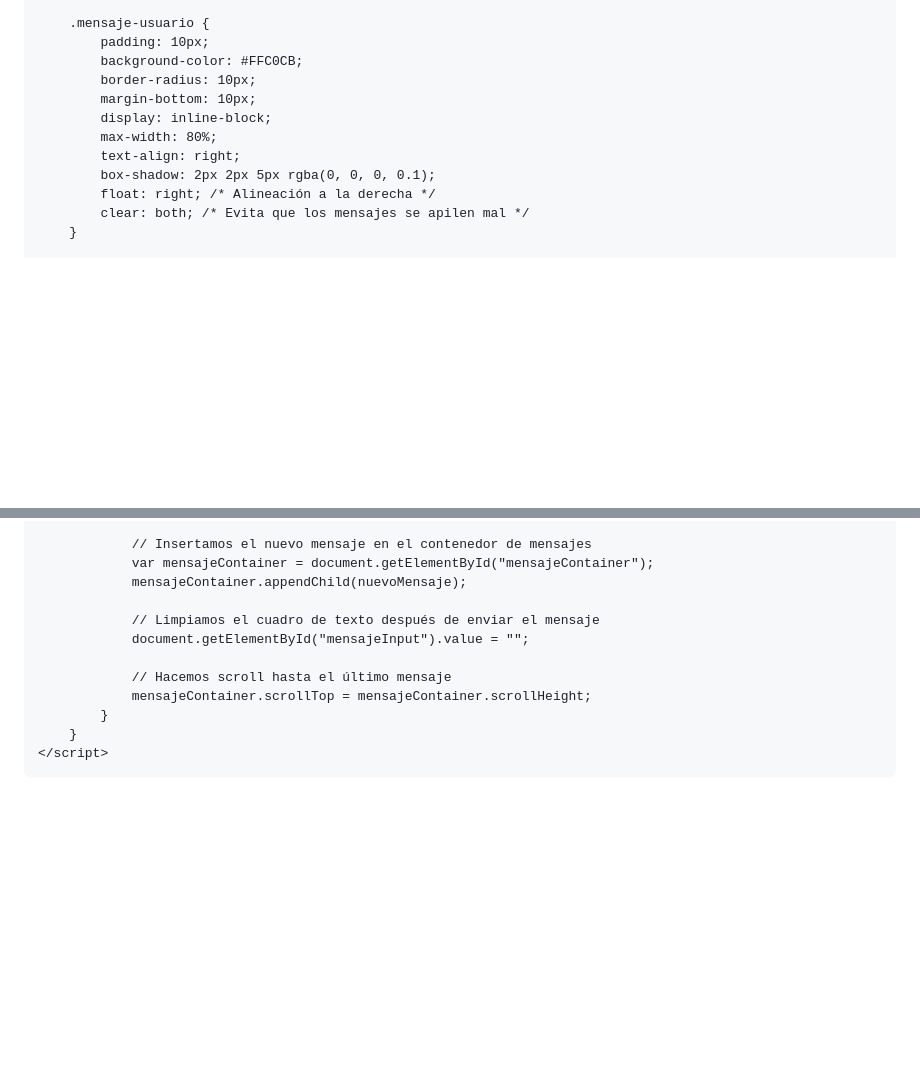
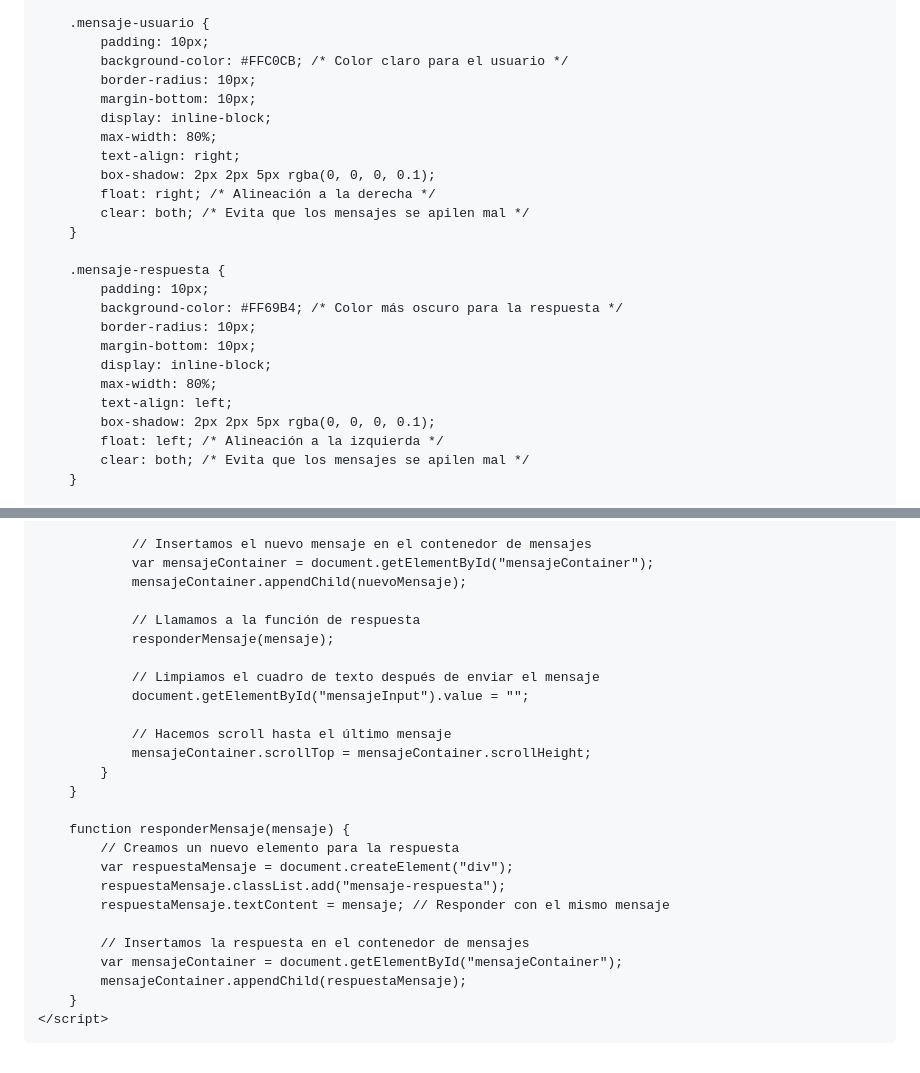
Before and after one commit to fred153/Proyecto-Salud-mental, a Markdown page: README.md, 2 parts joined by grey strips. Rendered like a GitHub page; blank space fills up the shorter version.

```diff
--- a/README.md
+++ b/README.md
@@ -58,7 +58,7 @@
 
         .mensaje-usuario {
             padding: 10px;
-            background-color: #FFC0CB;
+            background-color: #FFC0CB; /* Color claro para el usuario */
             border-radius: 10px;
             margin-bottom: 10px;
             display: inline-block;
@@ -66,6 +66,19 @@
             text-align: right;
             box-shadow: 2px 2px 5px rgba(0, 0, 0, 0.1);
             float: right; /* Alineación a la derecha */
+            clear: both; /* Evita que los mensajes se apilen mal */
+        }
+
+        .mensaje-respuesta {
+            padding: 10px;
+            background-color: #FF69B4; /* Color más oscuro para la respuesta */
+            border-radius: 10px;
+            margin-bottom: 10px;
+            display: inline-block;
+            max-width: 80%;
+            text-align: left;
+            box-shadow: 2px 2px 5px rgba(0, 0, 0, 0.1);
+            float: left; /* Alineación a la izquierda */
             clear: both; /* Evita que los mensajes se apilen mal */
         }
 
@@ -137,6 +150,9 @@
                 var mensajeContainer = document.getElementById("mensajeContainer");
                 mensajeContainer.appendChild(nuevoMensaje);
 
+                // Llamamos a la función de respuesta
+                responderMensaje(mensaje);
+
                 // Limpiamos el cuadro de texto después de enviar el mensaje
                 document.getElementById("mensajeInput").value = "";
 
@@ -144,6 +160,17 @@
                 mensajeContainer.scrollTop = mensajeContainer.scrollHeight;
             }
         }
+
+        function responderMensaje(mensaje) {
+            // Creamos un nuevo elemento para la respuesta
+            var respuestaMensaje = document.createElement("div");
+            respuestaMensaje.classList.add("mensaje-respuesta");
+            respuestaMensaje.textContent = mensaje; // Responder con el mismo mensaje
+
+            // Insertamos la respuesta en el contenedor de mensajes
+            var mensajeContainer = document.getElementById("mensajeContainer");
+            mensajeContainer.appendChild(respuestaMensaje);
+        }
     </script>
 </body>
 </html>
```
